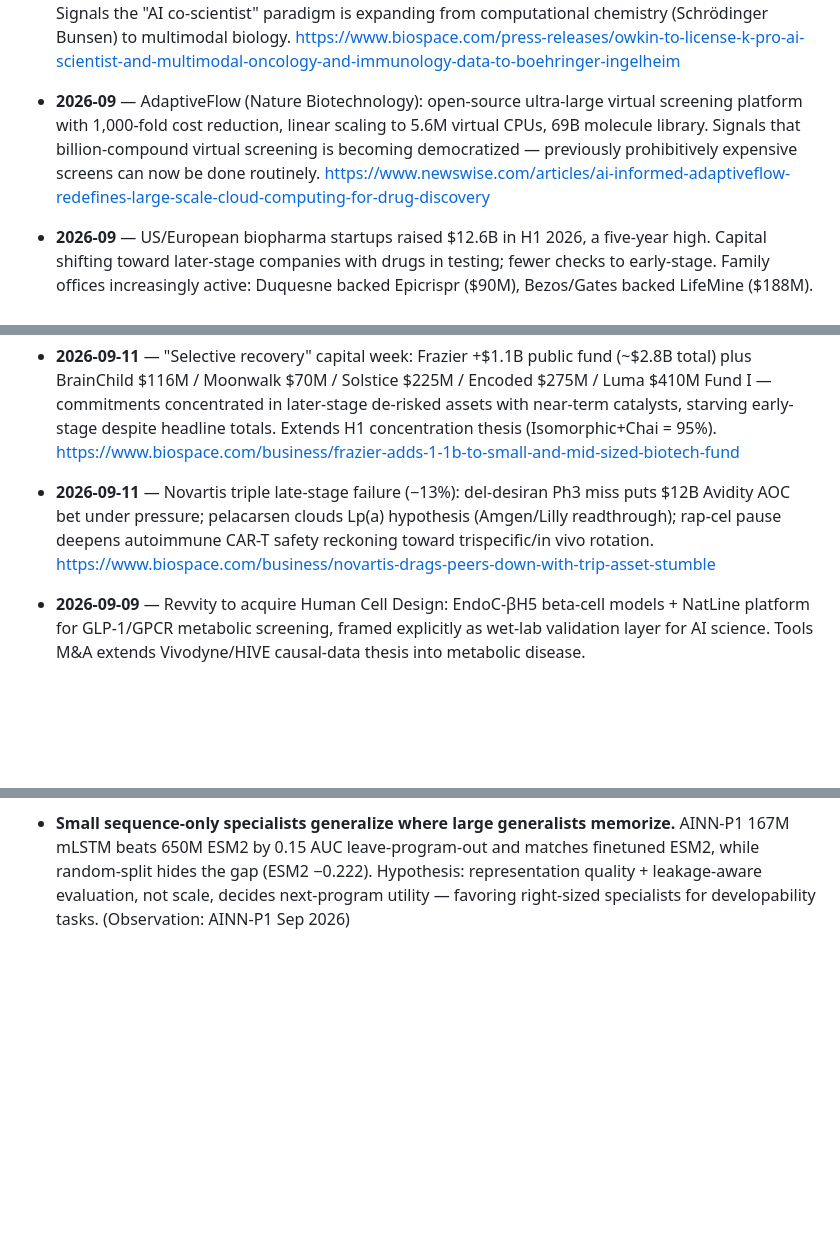
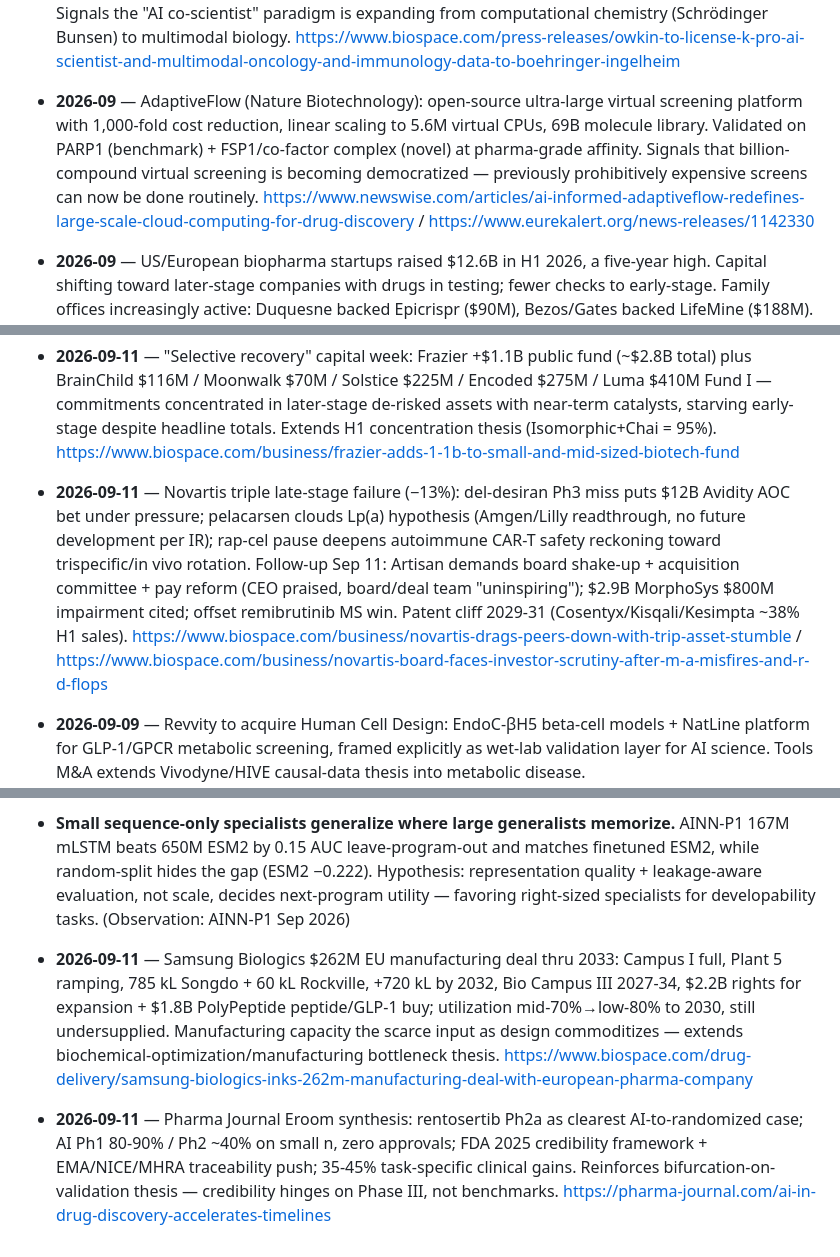
Before and after one commit to pmall/bioai, a Markdown page: knowledge/buffer-6months.md, 3 parts joined by grey strips. Rendered like a GitHub page; blank space fills up the shorter version.

Commit message:
Explore 2026-09-12: Novartis M&A fallout, Samsung CDMO, STV delivery, AdaptiveFlow, Eroom synthesis

```diff
--- a/knowledge/buffer-6months.md
+++ b/knowledge/buffer-6months.md
@@ -161,7 +161,7 @@ records the observation it grew out of.
 
 - **2026-09** — Owkin K Pro AI Scientist licensed to Boehringer Ingelheim (plus existing deals with AstraZeneca and Sanofi). Agentic AI platforms for drug discovery licensed as infrastructure by major pharma, not just point tools. K Pro autonomously orchestrates AI tools to decode complex biology. Signals the "AI co-scientist" paradigm is expanding from computational chemistry (Schrödinger Bunsen) to multimodal biology. https://www.biospace.com/press-releases/owkin-to-license-k-pro-ai-scientist-and-multimodal-oncology-and-immunology-data-to-boehringer-ingelheim
 
-- **2026-09** — AdaptiveFlow (Nature Biotechnology): open-source ultra-large virtual screening platform with 1,000-fold cost reduction, linear scaling to 5.6M virtual CPUs, 69B molecule library. Signals that billion-compound virtual screening is becoming democratized — previously prohibitively expensive screens can now be done routinely. https://www.newswise.com/articles/ai-informed-adaptiveflow-redefines-large-scale-cloud-computing-for-drug-discovery
+- **2026-09** — AdaptiveFlow (Nature Biotechnology): open-source ultra-large virtual screening platform with 1,000-fold cost reduction, linear scaling to 5.6M virtual CPUs, 69B molecule library. Validated on PARP1 (benchmark) + FSP1/co-factor complex (novel) at pharma-grade affinity. Signals that billion-compound virtual screening is becoming democratized — previously prohibitively expensive screens can now be done routinely. https://www.newswise.com/articles/ai-informed-adaptiveflow-redefines-large-scale-cloud-computing-for-drug-discovery / https://www.eurekalert.org/news-releases/1142330
 
 - **2026-09** — US/European biopharma startups raised $12.6B in H1 2026, a five-year high. Capital shifting toward later-stage companies with drugs in testing; fewer checks to early-stage. Family offices increasingly active: Duquesne backed Epicrispr ($90M), Bezos/Gates backed LifeMine ($188M). Global biotech startup investment tracking $36-40B annual range with $6B+ going to explicitly AI-native companies. Signals broad biotech capital recovery but with late-stage preference — early-stage AI drug discovery startups face tighter conditions despite headline numbers. https://www.cnbc.com/2026/09/03/family-offices-health-care-biotech-startups-august.html
 
@@ -243,7 +243,7 @@ records the observation it grew out of.
 
 - **2026-09-11** — "Selective recovery" capital week: Frazier +$1.1B public fund (~$2.8B total) plus BrainChild $116M / Moonwalk $70M / Solstice $225M / Encoded $275M / Luma $410M Fund I — commitments concentrated in later-stage de-risked assets with near-term catalysts, starving early-stage despite headline totals. Extends H1 concentration thesis (Isomorphic+Chai = 95%). https://www.biospace.com/business/frazier-adds-1-1b-to-small-and-mid-sized-biotech-fund
 
-- **2026-09-11** — Novartis triple late-stage failure (−13%): del-desiran Ph3 miss puts $12B Avidity AOC bet under pressure; pelacarsen clouds Lp(a) hypothesis (Amgen/Lilly readthrough); rap-cel pause deepens autoimmune CAR-T safety reckoning toward trispecific/in vivo rotation. https://www.biospace.com/business/novartis-drags-peers-down-with-trip-asset-stumble
+- **2026-09-11** — Novartis triple late-stage failure (−13%): del-desiran Ph3 miss puts $12B Avidity AOC bet under pressure; pelacarsen clouds Lp(a) hypothesis (Amgen/Lilly readthrough, no future development per IR); rap-cel pause deepens autoimmune CAR-T safety reckoning toward trispecific/in vivo rotation. Follow-up Sep 11: Artisan demands board shake-up + acquisition committee + pay reform (CEO praised, board/deal team "uninspiring"); $2.9B MorphoSys $800M impairment cited; offset remibrutinib MS win. Patent cliff 2029-31 (Cosentyx/Kisqali/Kesimpta ~38% H1 sales). https://www.biospace.com/business/novartis-drags-peers-down-with-trip-asset-stumble / https://www.biospace.com/business/novartis-board-faces-investor-scrutiny-after-m-a-misfires-and-r-d-flops
 
 - **2026-09-09** — Revvity to acquire Human Cell Design: EndoC-βH5 beta-cell models + NatLine platform for GLP-1/GPCR metabolic screening, framed explicitly as wet-lab validation layer for AI science. Tools M&A extends Vivodyne/HIVE causal-data thesis into metabolic disease. https://www.biospace.com/press-releases/revvity-to-acquire-human-cell-design-to-advance-human-relevant-cell-models-for-metabolic-disease-drug-discovery
 
@@ -396,3 +396,7 @@ records the observation it grew out of.
 - **General-purpose LLMs are becoming lab infrastructure, not demos.** de la Fuente Codex/ChatGPT antibiotic pipeline (billions → shortlist, extinct genomes) + MutexaGPT plain-English MD + Sheo ChatGPT/Gemini renin revival all use off-the-shelf models composed around domain pipelines. Hypothesis: diffusion advantage goes to labs treating frontier LLMs as core infra with tight wet-lab loops, not to best bespoke model — moat stays in data loops and validation throughput. (Observation: de la Fuente Sep 2026; MutexaGPT Sep 2026; Sheo Sep 2026)
 
 - **Small sequence-only specialists generalize where large generalists memorize.** AINN-P1 167M mLSTM beats 650M ESM2 by 0.15 AUC leave-program-out and matches finetuned ESM2, while random-split hides the gap (ESM2 −0.222). Hypothesis: representation quality + leakage-aware evaluation, not scale, decides next-program utility — favoring right-sized specialists for developability tasks. (Observation: AINN-P1 Sep 2026)
+
+- **2026-09-11** — Samsung Biologics $262M EU manufacturing deal thru 2033: Campus I full, Plant 5 ramping, 785 kL Songdo + 60 kL Rockville, +720 kL by 2032, Bio Campus III 2027-34, $2.2B rights for expansion + $1.8B PolyPeptide peptide/GLP-1 buy; utilization mid-70%→low-80% to 2030, still undersupplied. Manufacturing capacity the scarce input as design commoditizes — extends biochemical-optimization/manufacturing bottleneck thesis. https://www.biospace.com/drug-delivery/samsung-biologics-inks-262m-manufacturing-deal-with-european-pharma-company
+
+- **2026-09-11** — Pharma Journal Eroom synthesis: rentosertib Ph2a as clearest AI-to-randomized case; AI Ph1 80-90% / Ph2 ~40% on small n, zero approvals; FDA 2025 credibility framework + EMA/NICE/MHRA traceability push; 35-45% task-specific clinical gains. Reinforces bifurcation-on-validation thesis — credibility hinges on Phase III, not benchmarks. https://pharma-journal.com/ai-in-drug-discovery-accelerates-timelines
```
Also changed, not shown: knowledge/buffer-1month.md (+10 -8 lines), knowledge/report-2026-09-12-1459.md (added, +17 -0 lines).
